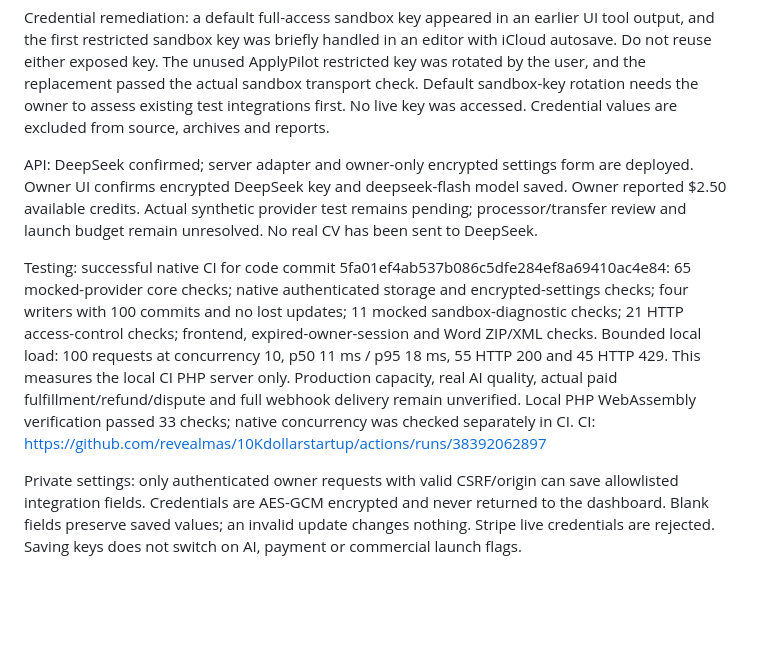
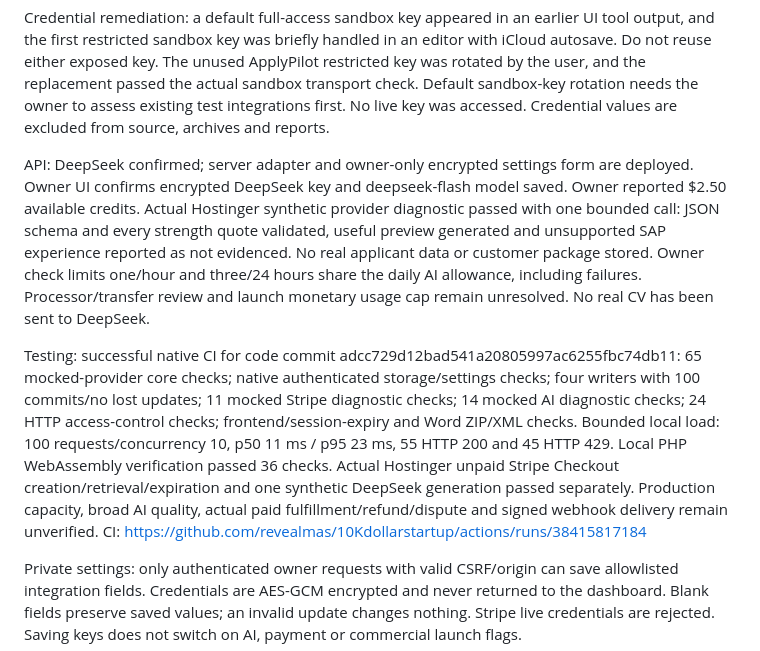
Before and after one commit to revealmas/10Kdollarstartup, a Markdown page: docs/STATUS.md, the part around the change. GitHub-like rendering; blank space fills up the shorter version.

```diff
--- a/docs/STATUS.md
+++ b/docs/STATUS.md
@@ -10,9 +10,9 @@ Stripe: isolated MAFSAN GLOBAL SOLUTIONS FZC LLC sandbox (acct_1UP5BmQyYMNKD9rU)
 
 Credential remediation: a default full-access sandbox key appeared in an earlier UI tool output, and the first restricted sandbox key was briefly handled in an editor with iCloud autosave. Do not reuse either exposed key. The unused ApplyPilot restricted key was rotated by the user, and the replacement passed the actual sandbox transport check. Default sandbox-key rotation needs the owner to assess existing test integrations first. No live key was accessed. Credential values are excluded from source, archives and reports.
 
-API: DeepSeek confirmed; server adapter and owner-only encrypted settings form are deployed. Owner UI confirms encrypted DeepSeek key and deepseek-flash model saved. Owner reported $2.50 available credits. Actual synthetic provider test remains pending; processor/transfer review and launch budget remain unresolved. No real CV has been sent to DeepSeek.
+API: DeepSeek confirmed; server adapter and owner-only encrypted settings form are deployed. Owner UI confirms encrypted DeepSeek key and deepseek-flash model saved. Owner reported $2.50 available credits. Actual Hostinger synthetic provider diagnostic passed with one bounded call: JSON schema and every strength quote validated, useful preview generated and unsupported SAP experience reported as not evidenced. No real applicant data or customer package stored. Owner check limits one/hour and three/24 hours share the daily AI allowance, including failures. Processor/transfer review and launch monetary usage cap remain unresolved. No real CV has been sent to DeepSeek.
 
-Testing: successful native CI for code commit 5fa01ef4ab537b086c5dfe284ef8a69410ac4e84: 65 mocked-provider core checks; native authenticated storage and encrypted-settings checks; four writers with 100 commits and no lost updates; 11 mocked sandbox-diagnostic checks; 21 HTTP access-control checks; frontend, expired-owner-session and Word ZIP/XML checks. Bounded local load: 100 requests at concurrency 10, p50 11 ms / p95 18 ms, 55 HTTP 200 and 45 HTTP 429. This measures the local CI PHP server only. Production capacity, real AI quality, actual paid fulfillment/refund/dispute and full webhook delivery remain unverified. Local PHP WebAssembly verification passed 33 checks; native concurrency was checked separately in CI. CI: https://github.com/revealmas/10Kdollarstartup/actions/runs/38392062897
+Testing: successful native CI for code commit adcc729d12bad541a20805997ac6255fbc74db11: 65 mocked-provider core checks; native authenticated storage/settings checks; four writers with 100 commits/no lost updates; 11 mocked Stripe diagnostic checks; 14 mocked AI diagnostic checks; 24 HTTP access-control checks; frontend/session-expiry and Word ZIP/XML checks. Bounded local load: 100 requests/concurrency 10, p50 11 ms / p95 23 ms, 55 HTTP 200 and 45 HTTP 429. Local PHP WebAssembly verification passed 36 checks. Actual Hostinger unpaid Stripe Checkout creation/retrieval/expiration and one synthetic DeepSeek generation passed separately. Production capacity, broad AI quality, actual paid fulfillment/refund/dispute and signed webhook delivery remain unverified. CI: https://github.com/revealmas/10Kdollarstartup/actions/runs/38415817184
 
 Private settings: only authenticated owner requests with valid CSRF/origin can save allowlisted integration fields. Credentials are AES-GCM encrypted and never returned to the dashboard. Blank fields preserve saved values; an invalid update changes nothing. Stripe live credentials are rejected. Saving keys does not switch on AI, payment or commercial launch flags.
 
```
Also changed, not shown: docs/INTEGRATION.md (+3 -1 lines).
